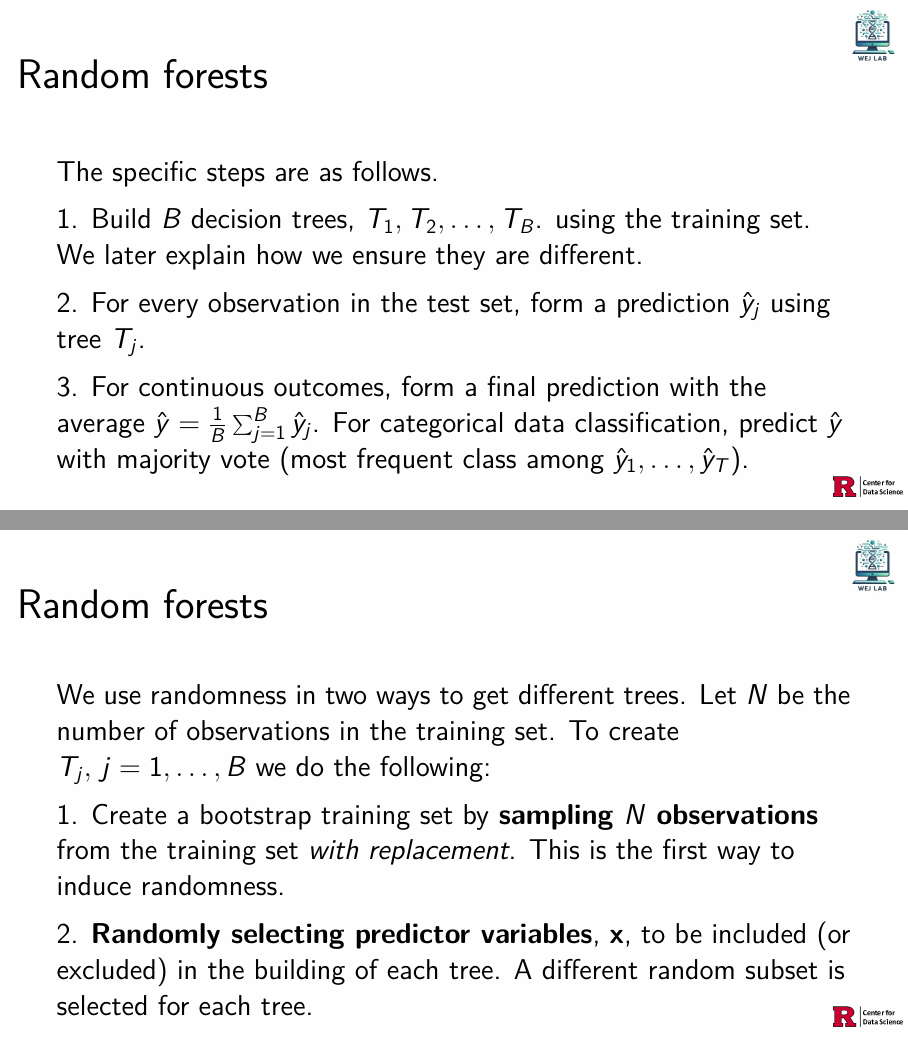
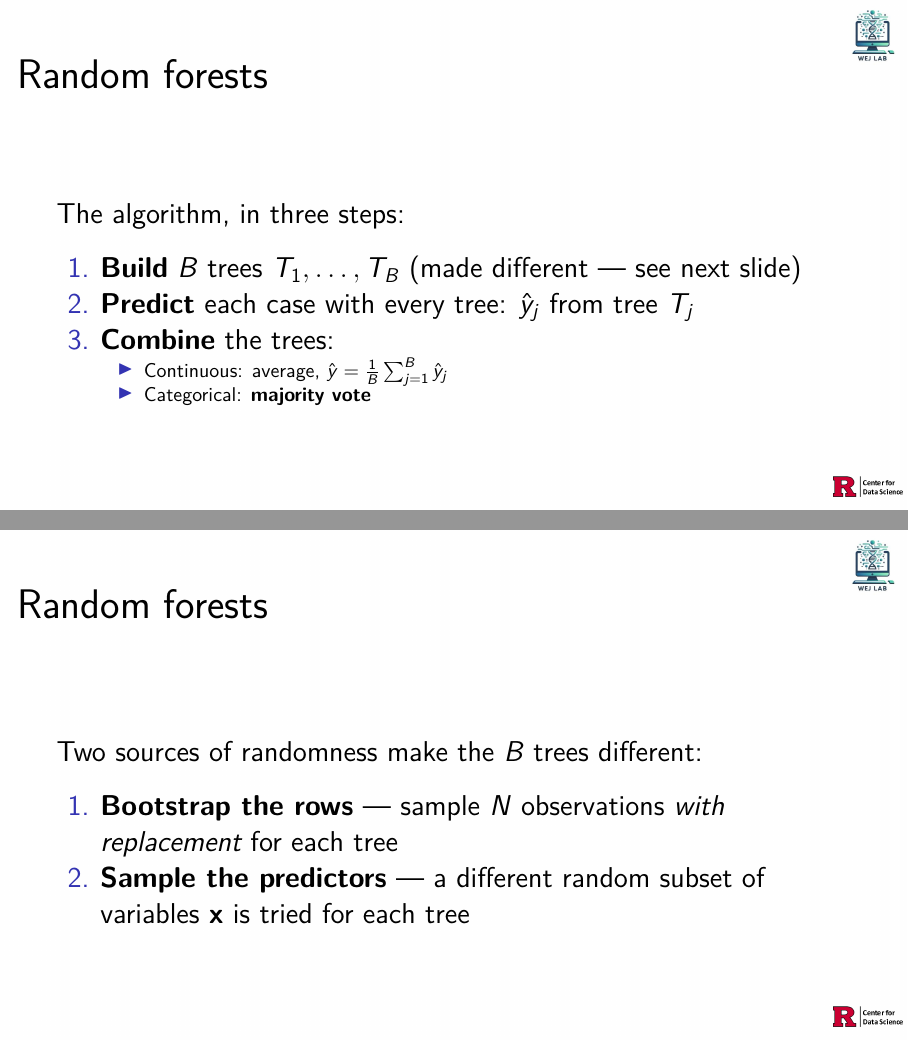
Before and after one commit to wevanjohnson/2026_06_ML_RNA_Seq, an R Markdown document (lecture_4/trees.Rmd): pages 33 and 34 of 52, joined at a grey line. The pictures show the output file lecture_4/trees.pdf that the author committed with the source.

Commit message:
Streamline the two random-forest algorithm-steps slides
Tighten the "specific steps" and "two sources of randomness" slides into
concise numbered lists; fix a stray period and use B (not T) in the
majority-vote index.

Co-Authored-By: Claude Opus 4.8 <noreply@anthropic.com>

```diff
--- a/lecture_4/trees.Rmd
+++ b/lecture_4/trees.Rmd
@@ -354,21 +354,20 @@ Random forests, explained next, improve on several of these shortcomings.
 
 ## Random forests
 \Large
-The specific steps are as follows.
+The algorithm, in three steps:
 
-1\. Build $B$ decision trees, $T_1, T_2, \dots, T_B$. using the training set. We later explain how we ensure they are different.
-
-2\. For every observation in the test set, form a prediction $\hat{y}_j$ using tree $T_j$.
-
-3\. For continuous outcomes, form a final prediction with the average $\hat{y} = \frac{1}{B} \sum_{j=1}^B \hat{y}_j$. For categorical data classification, predict $\hat{y}$ with majority vote (most frequent class among $\hat{y}_1, \dots, \hat{y}_T$).
+1. **Build** $B$ trees $T_1, \ldots, T_B$ (made different --- see next slide)
+2. **Predict** each case with every tree: $\hat{y}_j$ from tree $T_j$
+3. **Combine** the trees:
+    - Continuous: average, $\hat{y} = \frac{1}{B}\sum_{j=1}^B \hat{y}_j$
+    - Categorical: **majority vote**
 
 ## Random forests
 \Large
-We use randomness in two ways to get different trees. Let $N$ be the number of observations in the training set. To create $T_j, \, j=1,\ldots,B$ we do the following:
+Two sources of randomness make the $B$ trees different:
 
-1\. Create a bootstrap training set by **sampling $N$ observations** from the training set *with replacement*. This is the first way to induce randomness.
-
-2\. **Randomly selecting predictor variables**, ${\bf x}$, to be included (or excluded) in the building of each tree. A different random subset is selected for each tree.
+1. **Bootstrap the rows** --- sample $N$ observations *with replacement* for each tree
+2. **Sample the predictors** --- a different random subset of variables ${\bf x}$ is tried for each tree
 
 ## Random forests
 We will demonstrate with the 2008 polls data, using the __randomForest__ package. (Polls has only one predictor, `day`, so this forest is essentially **bagging** --- the random selection of predictors matters more when there are many.)
```
Also changed, not shown: lecture_4/trees.pdf.
